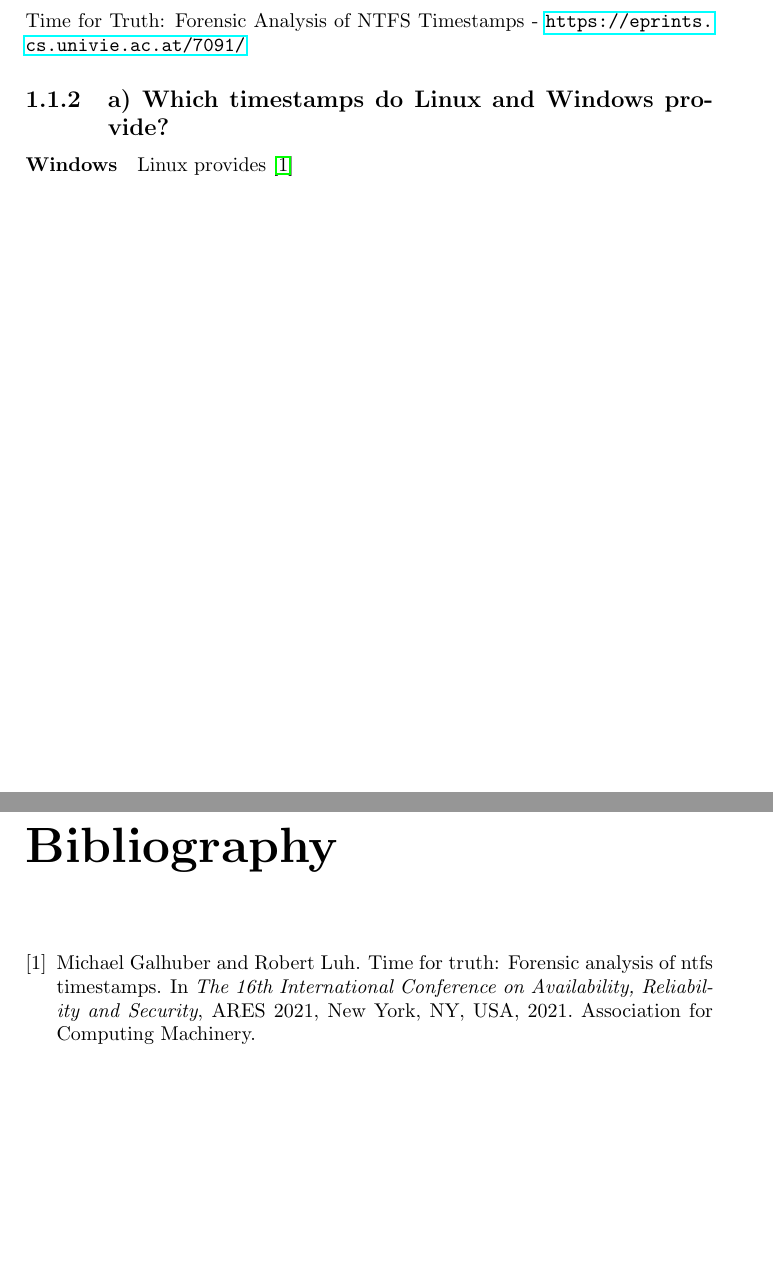
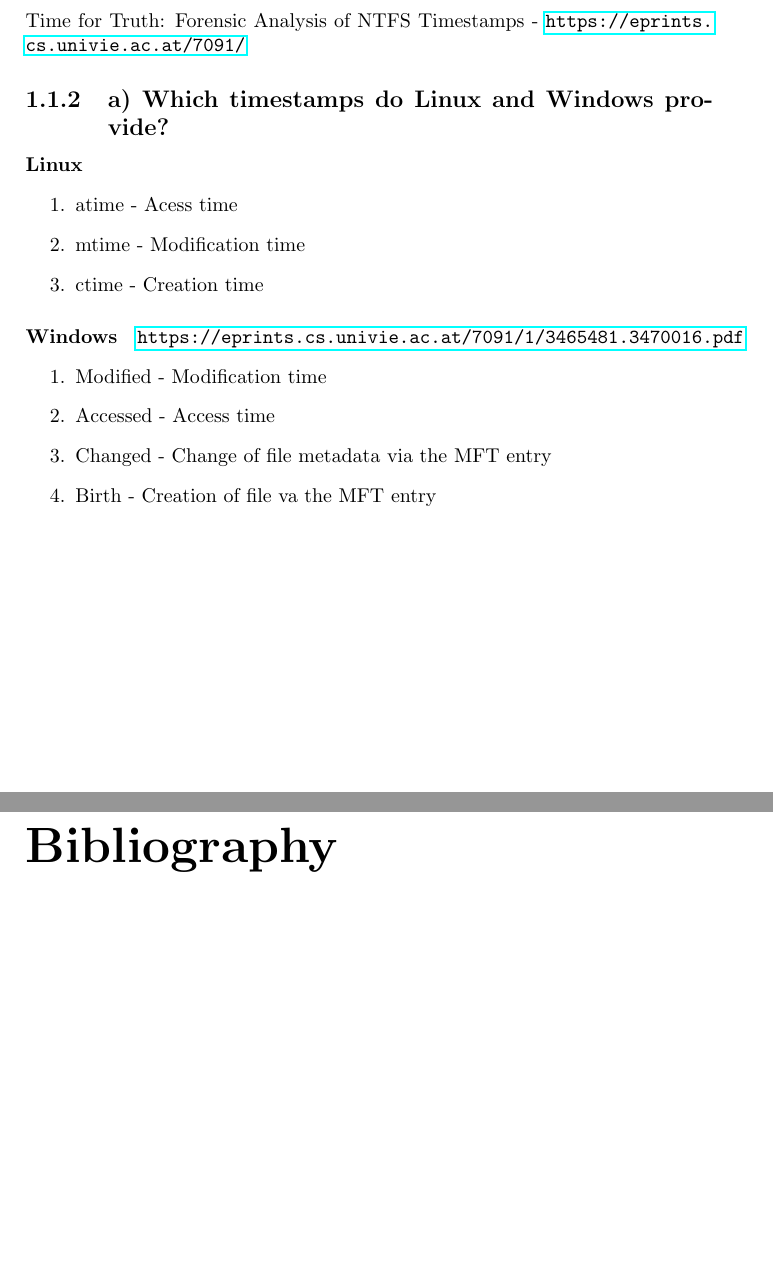
Before and after one commit to m-heim/DigitalForensicsExercises, a LaTeX document (documentation/digfor.tex): two parts of pages 1 and 2 of 2, joined at a grey line, cut so that both start at the same text, the shorter picture padded with empty space. Compiled offline with pdfLaTeX.

Commit message:
Update files

```diff
--- a/documentation/digfor.tex
+++ b/documentation/digfor.tex
@@ -13,8 +13,21 @@
 \subsection{Useful links}
 Time for Truth: Forensic Analysis of NTFS Timestamps - \url{https://eprints.cs.univie.ac.at/7091/}
 \subsection{a) Which timestamps do Linux and Windows provide?}
+\paragraph{Linux}
+\begin{enumerate}
+    \item atime - Acess time
+    \item mtime - Modification time
+    \item ctime - Creation time
+\end{enumerate}
+
 \paragraph{Windows}
-Linux provides \cite{timestampsunderntfs}
+\url{https://eprints.cs.univie.ac.at/7091/1/3465481.3470016.pdf}
+\begin{enumerate}
+    \item Modified - Modification time
+    \item Accessed - Access time
+    \item Changed - Change of file metadata via the MFT entry
+    \item Birth - Creation of file va the MFT entry
+\end{enumerate}
 
 
 \bibliographystyle{plain}
```
Also changed, not shown: documentation/digfor.bbl (added), documentation/digfor.pdf, 6 other files.
